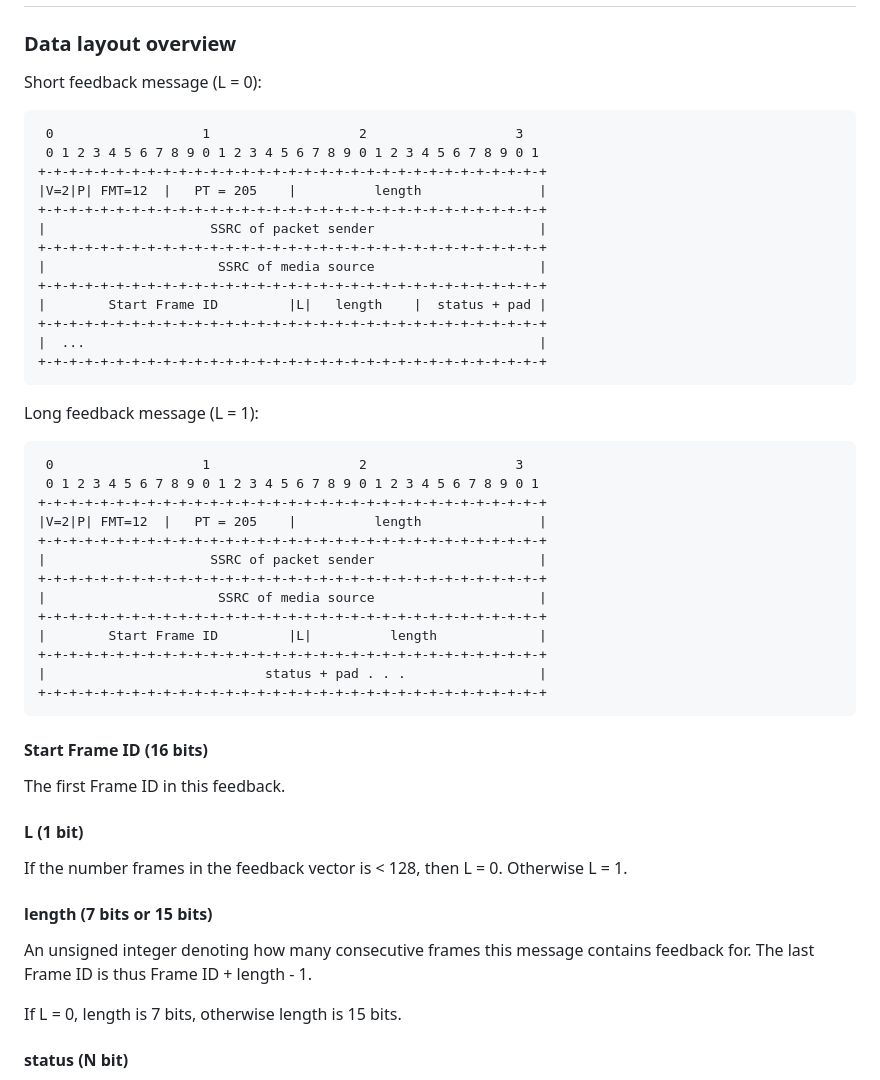
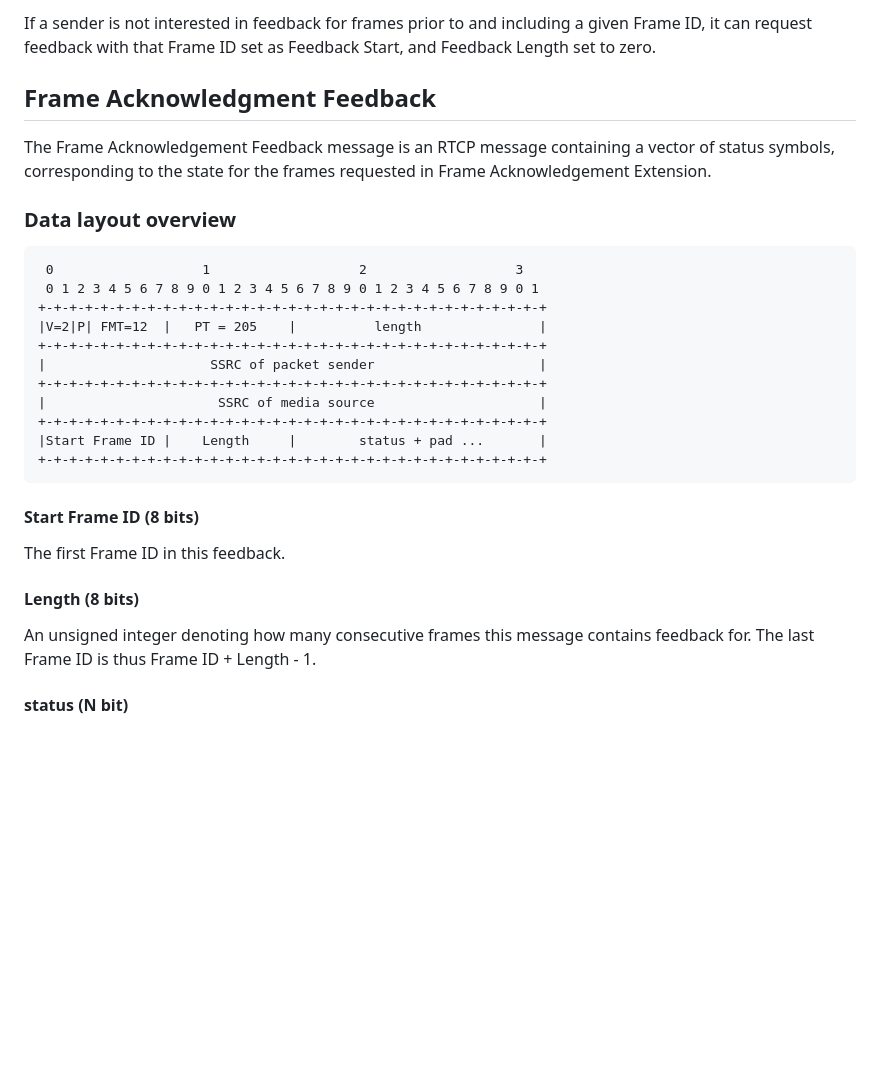
Before and after one commit to sprangerik/frame-acknowledgement, a Markdown page: draft-sprang-avtcore-frame-acknowledgement.md, the part around the change printed below. Rendered like a GitHub page; blank space fills up the shorter version.

```diff
--- a/draft-sprang-avtcore-frame-acknowledgement.md
+++ b/draft-sprang-avtcore-frame-acknowledgement.md
@@ -168,7 +204,10 @@ The earliest Frame ID that feedback is requested for.
+If a sender is not interested in feedback for frames prior to and including a given Frame ID, it can request feedback with that Frame ID set as Feedback Start, and Feedback Length set to zero.
+
+## Frame Acknowledgment Feedback
+
+The Frame Acknowledgement Feedback message is an RTCP message containing a vector of status symbols, corresponding to the state for the frames requested in Frame Acknowledgement Extension.
 
 ### Data layout overview
-
-Short feedback message (L = 0):
 
      0                   1                   2                   3
      0 1 2 3 4 5 6 7 8 9 0 1 2 3 4 5 6 7 8 9 0 1 2 3 4 5 6 7 8 9 0 1
@@ -179,41 +218,16 @@ Short feedback message (L = 0):
     +-+-+-+-+-+-+-+-+-+-+-+-+-+-+-+-+-+-+-+-+-+-+-+-+-+-+-+-+-+-+-+-+
     |                      SSRC of media source                     |
     +-+-+-+-+-+-+-+-+-+-+-+-+-+-+-+-+-+-+-+-+-+-+-+-+-+-+-+-+-+-+-+-+
-    |        Start Frame ID         |L|   length    |  status + pad |
-    +-+-+-+-+-+-+-+-+-+-+-+-+-+-+-+-+-+-+-+-+-+-+-+-+-+-+-+-+-+-+-+-+
-    |  ...                                                          |
+    |Start Frame ID |    Length     |        status + pad ...       |
     +-+-+-+-+-+-+-+-+-+-+-+-+-+-+-+-+-+-+-+-+-+-+-+-+-+-+-+-+-+-+-+-+
 
-Long feedback message (L = 1):
-
-     0                   1                   2                   3
-     0 1 2 3 4 5 6 7 8 9 0 1 2 3 4 5 6 7 8 9 0 1 2 3 4 5 6 7 8 9 0 1
-    +-+-+-+-+-+-+-+-+-+-+-+-+-+-+-+-+-+-+-+-+-+-+-+-+-+-+-+-+-+-+-+-+
-    |V=2|P| FMT=12  |   PT = 205    |          length               |
-    +-+-+-+-+-+-+-+-+-+-+-+-+-+-+-+-+-+-+-+-+-+-+-+-+-+-+-+-+-+-+-+-+
-    |                     SSRC of packet sender                     |
-    +-+-+-+-+-+-+-+-+-+-+-+-+-+-+-+-+-+-+-+-+-+-+-+-+-+-+-+-+-+-+-+-+
-    |                      SSRC of media source                     |
-    +-+-+-+-+-+-+-+-+-+-+-+-+-+-+-+-+-+-+-+-+-+-+-+-+-+-+-+-+-+-+-+-+
-    |        Start Frame ID         |L|          length             |
-    +-+-+-+-+-+-+-+-+-+-+-+-+-+-+-+-+-+-+-+-+-+-+-+-+-+-+-+-+-+-+-+-+
-    |                            status + pad . . .                 |
-    +-+-+-+-+-+-+-+-+-+-+-+-+-+-+-+-+-+-+-+-+-+-+-+-+-+-+-+-+-+-+-+-+
-
-#### Start Frame ID (16 bits)
+#### Start Frame ID (8 bits)
 
 The first Frame ID in this feedback.
 
-#### L (1 bit)
+#### Length (8 bits)
 
-If the number frames in the feedback vector is < 128, then L = 0.
-Otherwise L = 1.
-
-#### length (7 bits or 15 bits)
-
-An unsigned integer denoting how many consecutive frames this message contains feedback for. The last Frame ID is thus Frame ID + length - 1.
-
-If L = 0, length is 7 bits, otherwise length is 15 bits.
+An unsigned integer denoting how many consecutive frames this message contains feedback for. The last Frame ID is thus Frame ID + Length - 1.
 
 #### status (N bit)
 
```
Also changed, not shown: other parts of draft-sprang-avtcore-frame-acknowledgement.md (+56 -20 lines).
